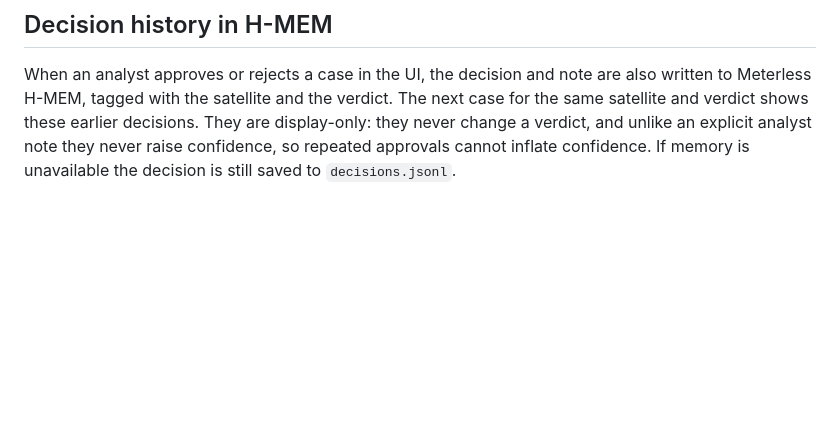
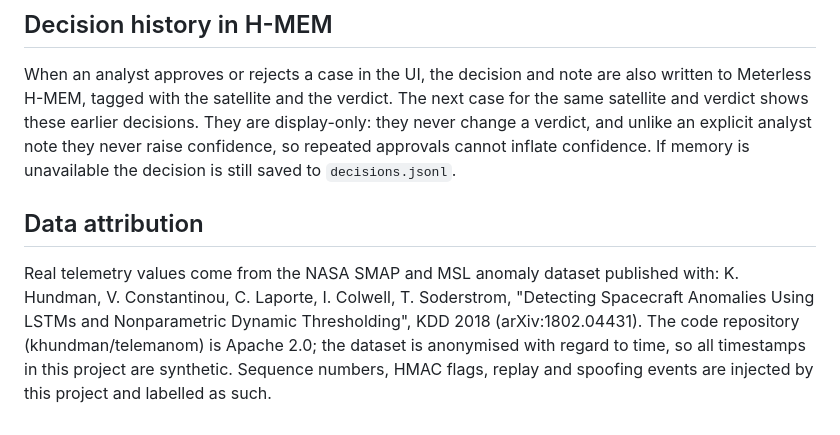
Before and after one commit to vysakhvasushylaja/satsentinel, a Markdown page: README.md, the part around the change. Rendered like a GitHub page; blank space fills up the shorter version.

Commit message:
README: data attribution

```diff
--- a/README.md
+++ b/README.md
@@ -149,3 +149,7 @@ Each explanation ends with the single changes in the evidence that would change
 ## Decision history in H-MEM
 
 When an analyst approves or rejects a case in the UI, the decision and note are also written to Meterless H-MEM, tagged with the satellite and the verdict. The next case for the same satellite and verdict shows these earlier decisions. They are display-only: they never change a verdict, and unlike an explicit analyst note they never raise confidence, so repeated approvals cannot inflate confidence. If memory is unavailable the decision is still saved to `decisions.jsonl`.
+
+## Data attribution
+
+Real telemetry values come from the NASA SMAP and MSL anomaly dataset published with: K. Hundman, V. Constantinou, C. Laporte, I. Colwell, T. Soderstrom, "Detecting Spacecraft Anomalies Using LSTMs and Nonparametric Dynamic Thresholding", KDD 2018 (arXiv:1802.04431). The code repository (khundman/telemanom) is Apache 2.0; the dataset is anonymised with regard to time, so all timestamps in this project are synthetic. Sequence numbers, HMAC flags, replay and spoofing events are injected by this project and labelled as such.
```
